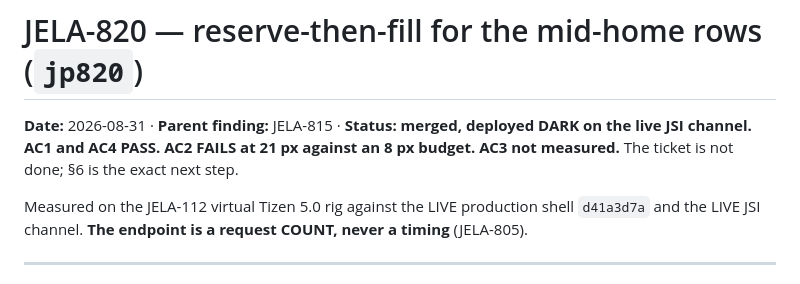
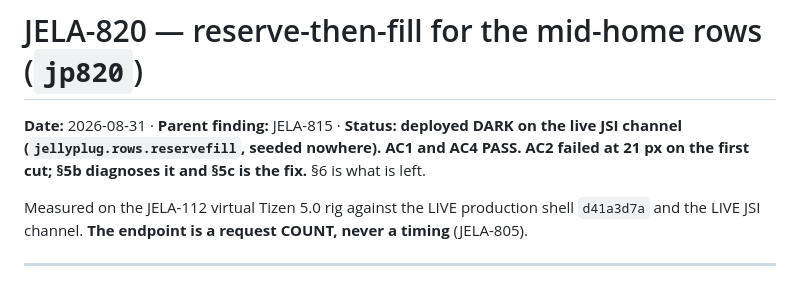
Before and after one commit to RumbleCrumbleRS/JellyPlug-Tizen, a Markdown page: docs/jela820-reserve-then-fill.md, the part around one of its changes. GitHub-like rendering.

```diff
--- a/docs/jela820-reserve-then-fill.md
+++ b/docs/jela820-reserve-then-fill.md
@@ -1,9 +1,9 @@
 # JELA-820 — reserve-then-fill for the mid-home rows (`jp820`)
 
-**Date:** 2026-08-31 · **Parent finding:** JELA-815 · **Status: merged, deployed
-DARK on the live JSI channel. AC1 and AC4 PASS. AC2 FAILS at 21 px against an
-8 px budget. AC3 not measured.** The ticket is not done; §6 is the exact next
-step.
+**Date:** 2026-08-31 · **Parent finding:** JELA-815 · **Status: deployed DARK on
+the live JSI channel (`jellyplug.rows.reservefill`, seeded nowhere). AC1 and AC4
+PASS. AC2 failed at 21 px on the first cut; §5b diagnoses it and §5c is the
+fix.** §6 is what is left.
 
 Measured on the JELA-112 virtual Tizen 5.0 rig against the LIVE production
 shell `d41a3d7a` and the LIVE JSI channel. **The endpoint is a request COUNT,
```
Also changed, not shown: other parts of docs/jela820-reserve-then-fill.md (+81 -15 lines).
